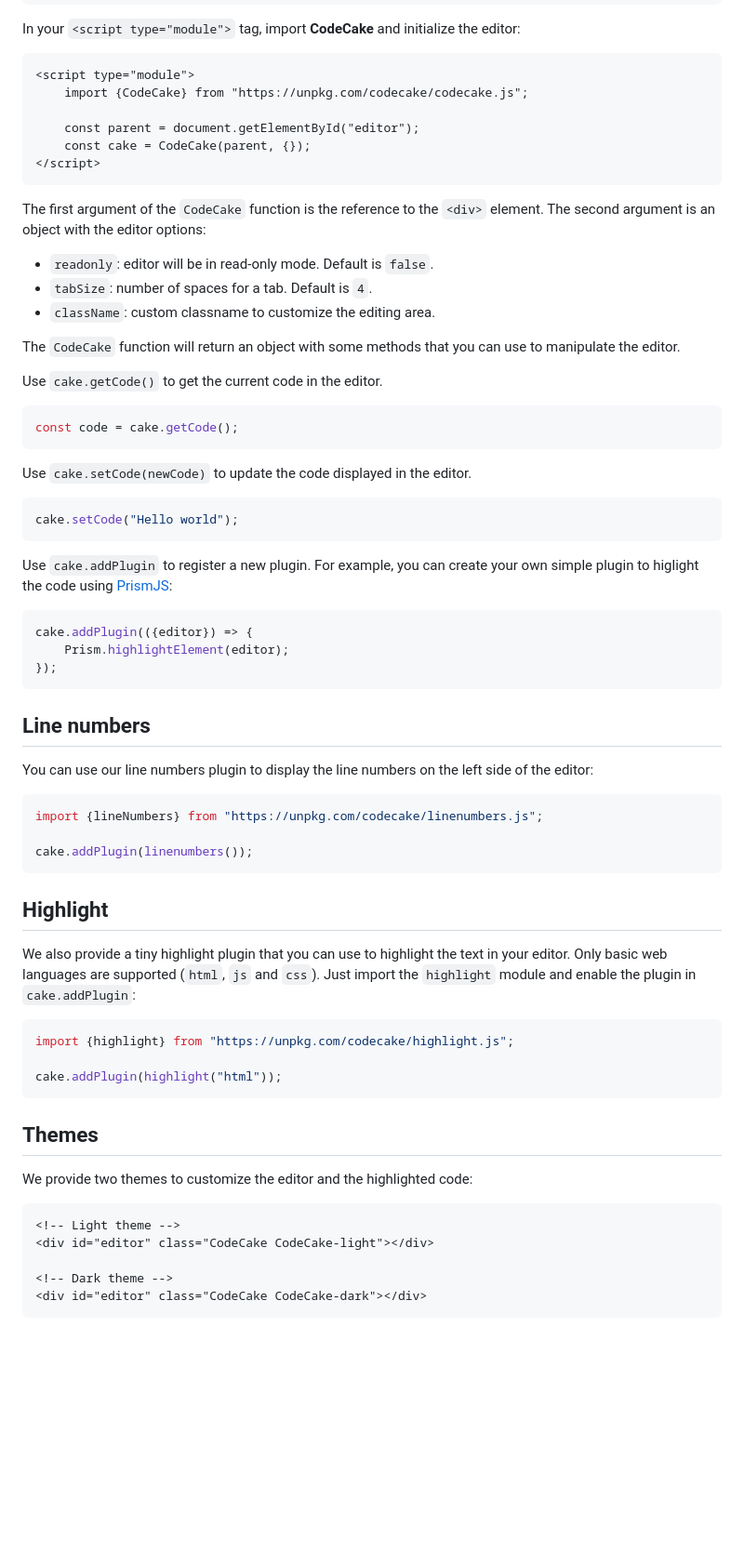
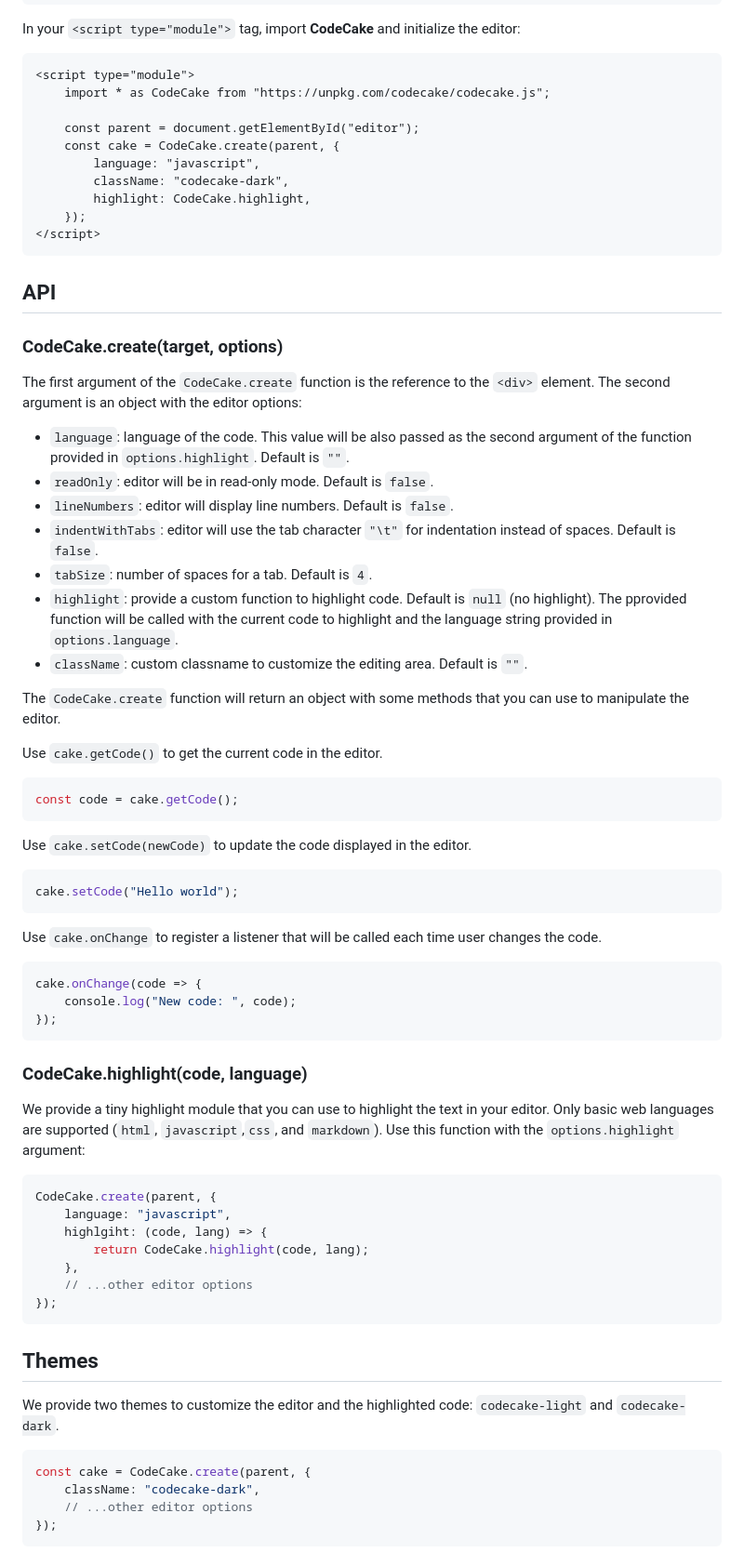
Before and after one commit to jmjuanes/codecake, a Markdown page: README.md, the part around one of its changes. Shown at 93% size. Rendered like a GitHub page; blank space fills up the shorter version.

Commit message:
chore: update README and added demo site

````diff
--- a/README.md
+++ b/README.md
@@ -29,20 +38,32 @@ In your `<script type="module">` tag, import **CodeCake** and initialize the edi
 
 ```html
 <script type="module">
-    import {CodeCake} from "https://unpkg.com/codecake/codecake.js";
+    import * as CodeCake from "https://unpkg.com/codecake/codecake.js";
 
     const parent = document.getElementById("editor");
-    const cake = CodeCake(parent, {});
+    const cake = CodeCake.create(parent, {
+        language: "javascript",
+        className: "codecake-dark",
+        highlight: CodeCake.highlight,
+    });
 </script>
 ```
 
-The first argument of the `CodeCake` function is the reference to the `<div>` element. The second argument is an object with the editor options:
+## API
 
-- `readonly`: editor will be in read-only mode. Default is `false`.
+### CodeCake.create(target, options)
+
+The first argument of the `CodeCake.create` function is the reference to the `<div>` element. The second argument is an object with the editor options:
+
+- `language`: language of the code. This value will be also passed as the second argument of the function provided in `options.highlight`. Default is `""`.
+- `readOnly`: editor will be in read-only mode. Default is `false`.
+- `lineNumbers`: editor will display line numbers. Default is `false`.
+- `indentWithTabs`: editor will use the tab character `"\t"` for indentation instead of spaces. Default is `false`.
 - `tabSize`: number of spaces for a tab. Default is `4`.
-- `className`: custom classname to customize the editing area.
+- `highlight`: provide a custom function to highlight code. Default is `null` (no highlight). The pprovided function will be called with the current code to highlight and the language string provided in `options.language`.
+- `className`: custom classname to customize the editing area. Default is `""`.
 
-The `CodeCake` function will return an object with some methods that you can use to manipulate the editor.
+The `CodeCake.create` function will return an object with some methods that you can use to manipulate the editor.
 
 Use `cake.getCode()` to get the current code in the editor.
 
@@ -56,44 +77,36 @@ Use `cake.setCode(newCode)` to update the code displayed in the editor.
 cake.setCode("Hello world");
 ```
 
-Use `cake.addPlugin` to register a new plugin. For example, you can create your own simple plugin to higlight the code using [PrismJS](https://prismjs.com/):
+Use `cake.onChange` to register a listener that will be called each time user changes the code.
 
 ```javascript
-cake.addPlugin(({editor}) => {
-    Prism.highlightElement(editor);
+cake.onChange(code => {
+    console.log("New code: ", code);
 });
 ```
 
-## Line numbers
+### CodeCake.highlight(code, language)
 
-You can use our line numbers plugin to display the line numbers on the left side of the editor:
+We provide a tiny highlight module that you can use to highlight the text in your editor. Only basic web languages are supported (`html`, `javascript`,`css`, and `markdown`). Use this function with the `options.highlight` argument:
 
 ```javascript
-import {lineNumbers} from "https://unpkg.com/codecake/linenumbers.js";
-
-cake.addPlugin(linenumbers());
-```
-
-
-## Highlight
-
-We also provide a tiny highlight plugin that you can use to highlight the text in your editor. Only basic web languages are supported (`html`, `js` and `css`). Just import the `highlight` module and enable the plugin in `cake.addPlugin`:
-
-```javascript
-import {highlight} from "https://unpkg.com/codecake/highlight.js";
-
-cake.addPlugin(highlight("html"));
+CodeCake.create(parent, {
+    language: "javascript",
+    highlgiht: (code, lang) => {
+        return CodeCake.highlight(code, lang);
+    },
+    // ...other editor options
+});
 ```
 
 ## Themes
 
-We provide two themes to customize the editor and the highlighted code:
+We provide two themes to customize the editor and the highlighted code: `codecake-light` and `codecake-dark`.
 
-```html
-<!-- Light theme -->
-<div id="editor" class="CodeCake CodeCake-light"></div>
-
-<!-- Dark theme -->
-<div id="editor" class="CodeCake CodeCake-dark"></div>
+```js
+const cake = CodeCake.create(parent, {
+    className: "codecake-dark",
+    // ...other editor options
+});
 ```
 
````
Also changed, not shown: other parts of README.md (+29 -7 lines), header.png (added), 4 other files.
